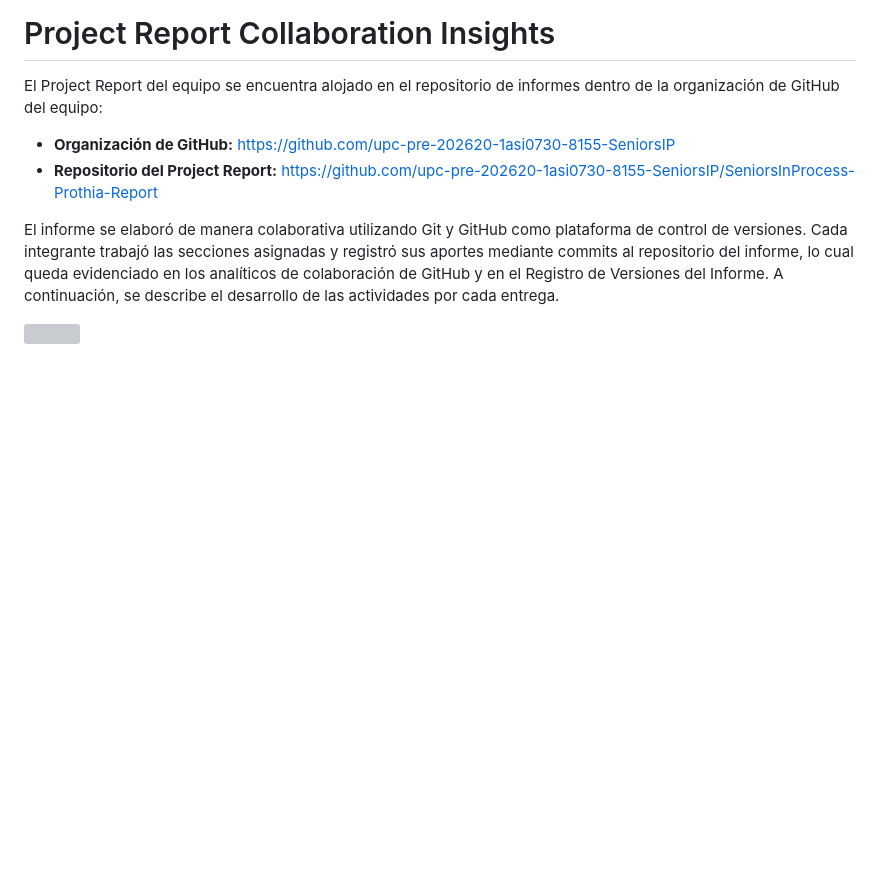
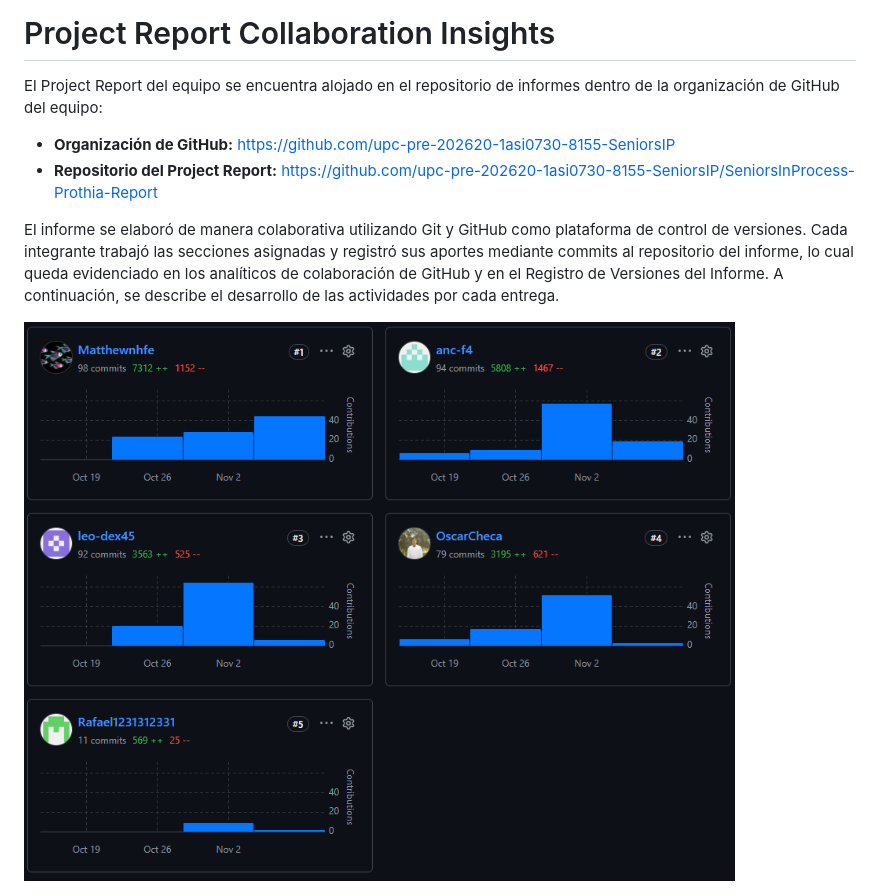
Before and after one commit to upc-pre-202620-1asi0730-8155-SeniorsIP/SeniorsInProcess-Prothia-Report, a Markdown page: front-matter/003-project_report_collaboration.md, the part around the change. GitHub-like rendering; pictures changed too: assets/insightsback.png (added); blank space fills up the shorter version; grey boxes are pictures that could not be loaded.

```diff
--- a/front-matter/003-project_report_collaboration.md
+++ b/front-matter/003-project_report_collaboration.md
@@ -7,4 +7,4 @@ El Project Report del equipo se encuentra alojado en el repositorio de informes
 
 El informe se elaboró de manera colaborativa utilizando Git y GitHub como plataforma de control de versiones. Cada integrante trabajó las secciones asignadas y registró sus aportes mediante commits al repositorio del informe, lo cual queda evidenciado en los analíticos de colaboración de GitHub y en el Registro de Versiones del Informe. A continuación, se describe el desarrollo de las actividades por cada entrega.
 
-<img src="../assets/collaboration_insights.png">
+<img src="../assets/insightsback.png">
```
Also changed, not shown: front-matter/001-cover.md (+3 -1 lines).
